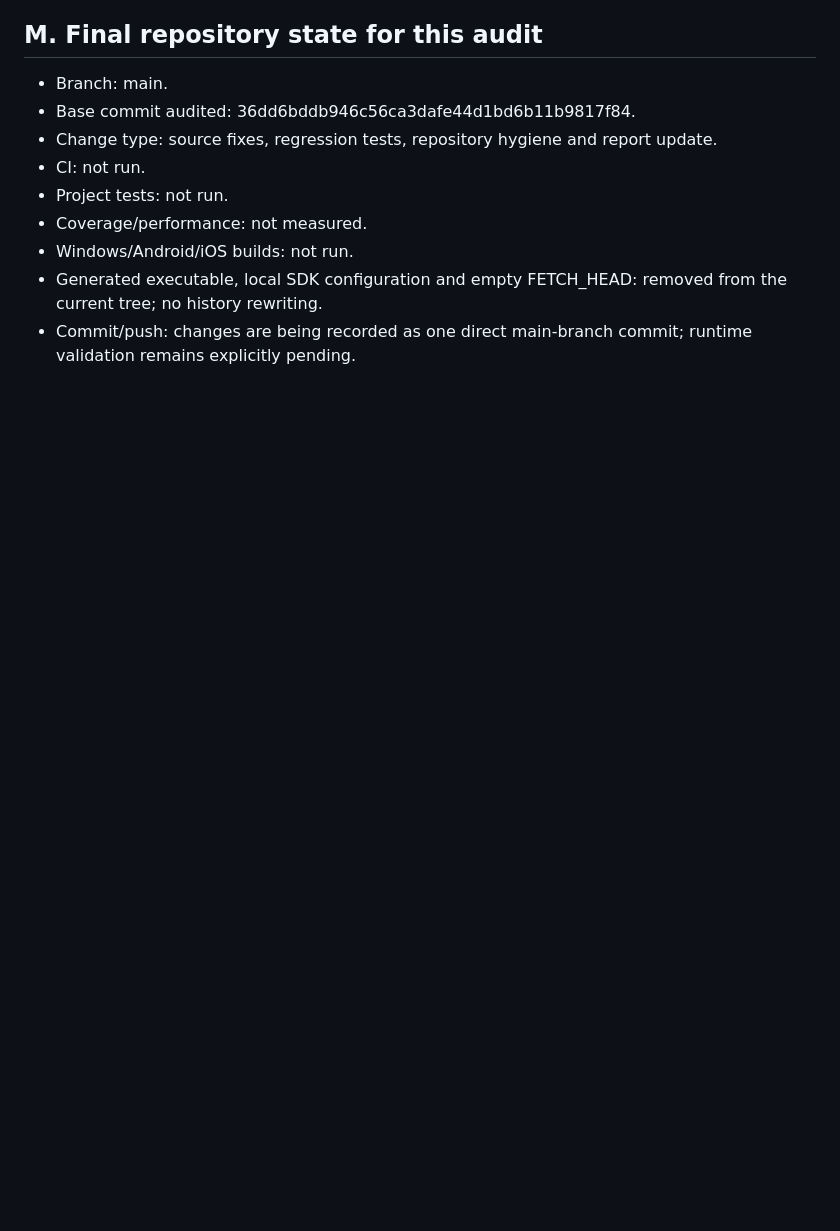
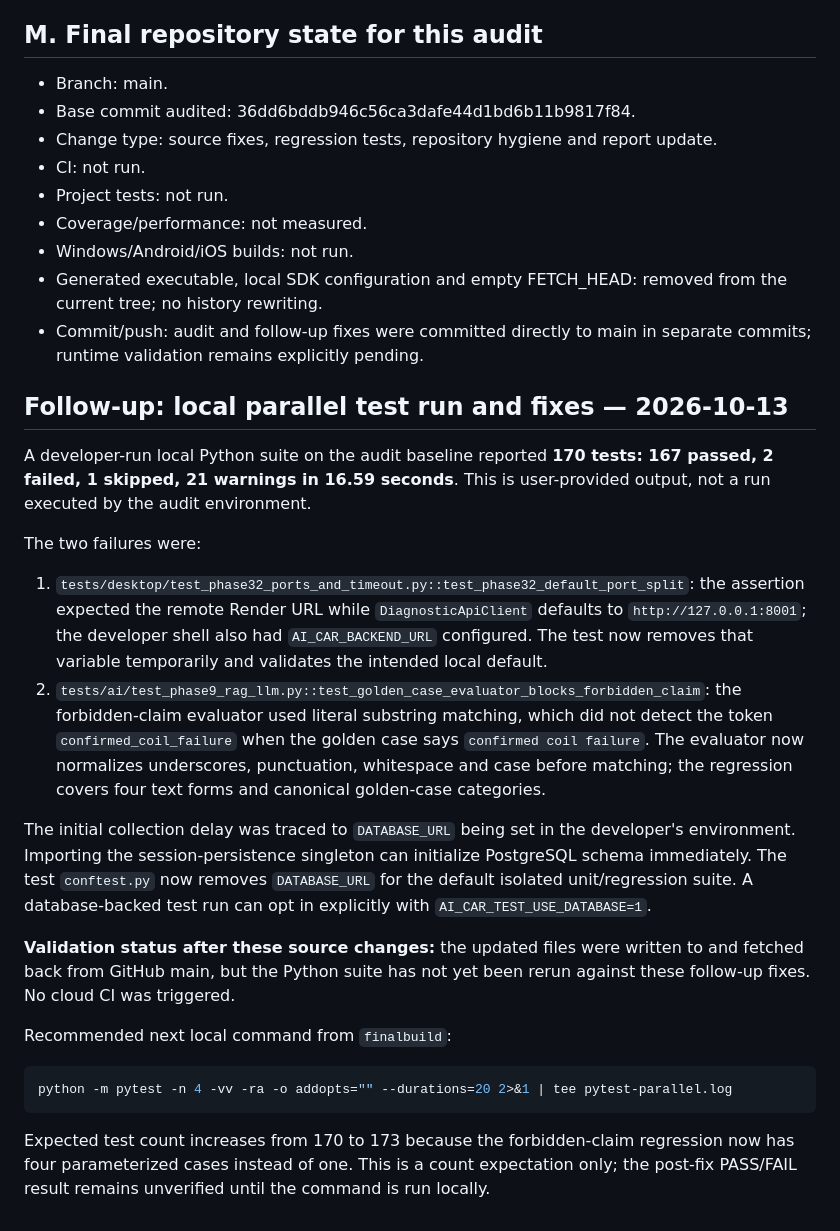
Before and after one commit to Grigor1995/AI-CAR-SCANER, a Markdown page: report.md, the part around the change. Rendered like a GitHub page; blank space fills up the shorter version.

Commit message:
Document local test findings and main-branch follow-up fixes

````diff
--- a/report.md
+++ b/report.md
@@ -309,4 +309,25 @@ Release is still blocked by lack of local tests and platform builds, API securit
 - Coverage/performance: not measured.
 - Windows/Android/iOS builds: not run.
 - Generated executable, local SDK configuration and empty FETCH_HEAD: removed from the current tree; no history rewriting.
-- Commit/push: changes are being recorded as one direct main-branch commit; runtime validation remains explicitly pending.
+- Commit/push: audit and follow-up fixes were committed directly to main in separate commits; runtime validation remains explicitly pending.
+
+
+## Follow-up: local parallel test run and fixes — 2026-10-13
+
+A developer-run local Python suite on the audit baseline reported **170 tests: 167 passed, 2 failed, 1 skipped, 21 warnings in 16.59 seconds**. This is user-provided output, not a run executed by the audit environment.
+
+The two failures were:
+1. `tests/desktop/test_phase32_ports_and_timeout.py::test_phase32_default_port_split`: the assertion expected the remote Render URL while `DiagnosticApiClient` defaults to `http://127.0.0.1:8001`; the developer shell also had `AI_CAR_BACKEND_URL` configured. The test now removes that variable temporarily and validates the intended local default.
+2. `tests/ai/test_phase9_rag_llm.py::test_golden_case_evaluator_blocks_forbidden_claim`: the forbidden-claim evaluator used literal substring matching, which did not detect the token `confirmed_coil_failure` when the golden case says `confirmed coil failure`. The evaluator now normalizes underscores, punctuation, whitespace and case before matching; the regression covers four text forms and canonical golden-case categories.
+
+The initial collection delay was traced to `DATABASE_URL` being set in the developer's environment. Importing the session-persistence singleton can initialize PostgreSQL schema immediately. The test `conftest.py` now removes `DATABASE_URL` for the default isolated unit/regression suite. A database-backed test run can opt in explicitly with `AI_CAR_TEST_USE_DATABASE=1`.
+
+**Validation status after these source changes:** the updated files were written to and fetched back from GitHub main, but the Python suite has not yet been rerun against these follow-up fixes. No cloud CI was triggered.
+
+Recommended next local command from `finalbuild`:
+
+```bash
+python -m pytest -n 4 -vv -ra -o addopts="" --durations=20 2>&1 | tee pytest-parallel.log
+```
+
+Expected test count increases from 170 to 173 because the forbidden-claim regression now has four parameterized cases instead of one. This is a count expectation only; the post-fix PASS/FAIL result remains unverified until the command is run locally.
````
